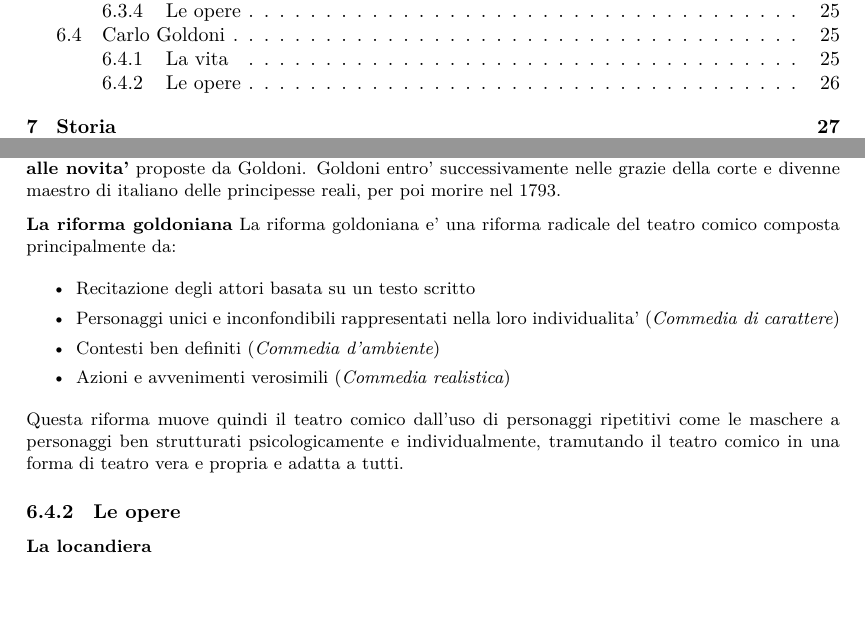
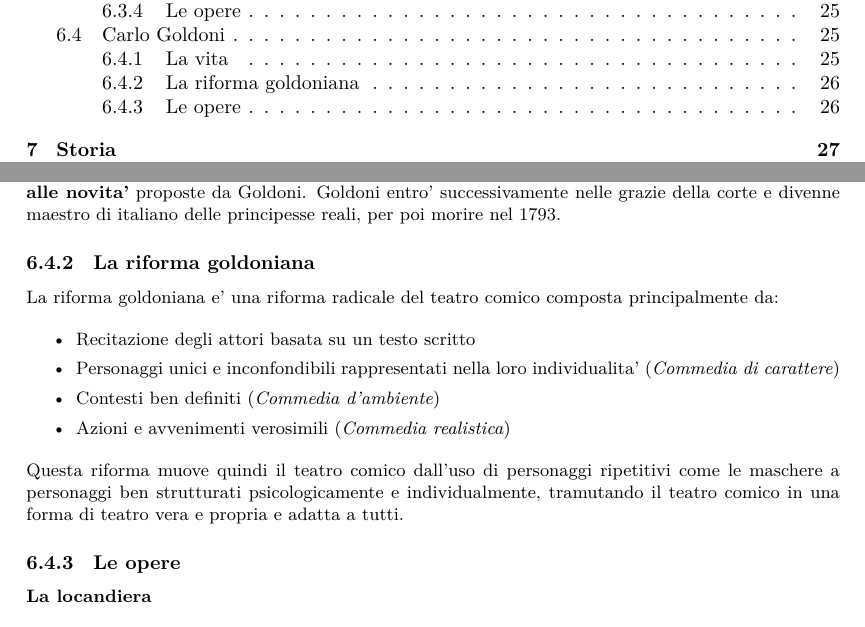
Before and after one commit to ZenT3600/appunti, a LaTeX document (Notes.tex): two parts of pages 4 and 26 of 41, joined at a grey line, cut so that both start at the same text, the shorter picture padded with empty space. Compiled offline with XeLaTeX.

Commit message:
Automatic Commit n.Sat  1 Apr 11:07:28 CEST 2023

```diff
--- a/Notes.tex
+++ b/Notes.tex
@@ -971,7 +971,7 @@
 
     Nel decennio succesivo, nel \textbf{1762}, Goldoni accetto' l'invito di \textbf{recarsi a Parigi} come direttore delle \textit{Comedie italienne}. Qui, tuttavia, Goldoni trovo' ancora in piena diffusione gli scenari improvvisati e le maschere tipiche della Commedia dell'Arte. Il pubblico francese si dimostro' percio' \textbf{disinteressato alle novita'} proposte da Goldoni. Goldoni entro' successivamente nelle grazie della corte e divenne maestro di italiano delle principesse reali, per poi morire nel 1793.
 
-    \textbf{La riforma goldoniana} % Letteratura - Carlo Goldoni
+    \subsubsection{La riforma goldoniana} % Letteratura - Carlo Goldoni
     La riforma goldoniana e' una riforma radicale del teatro comico composta principalmente da:
 
     \begin{itemize}
```
Also changed, not shown: Notes.pdf.
